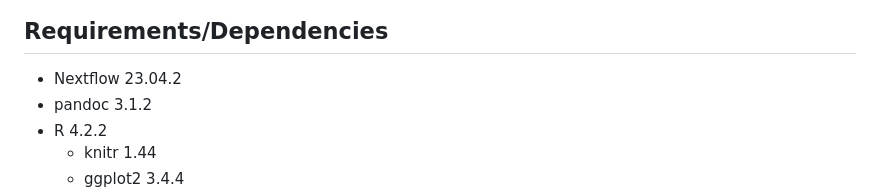
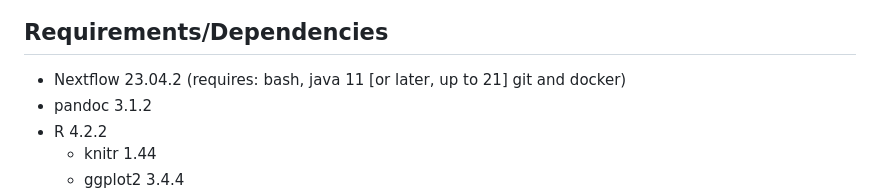
Before and after one commit to dimi-lab/SpaFlow, a Markdown page: README.md, the part around the change. Rendered like a GitHub page.

Commit message:
Update README.md
added requirements for Nextflow to README.md

```diff
--- a/README.md
+++ b/README.md
@@ -6,7 +6,7 @@ Pipeline visualized below
 
 ## Requirements/Dependencies
 
--   Nextflow 23.04.2
+-   Nextflow 23.04.2 (requires: bash, java 11 [or later, up to 21] git and docker)
 -   pandoc 3.1.2
 -   R 4.2.2
     -   knitr 1.44
```
